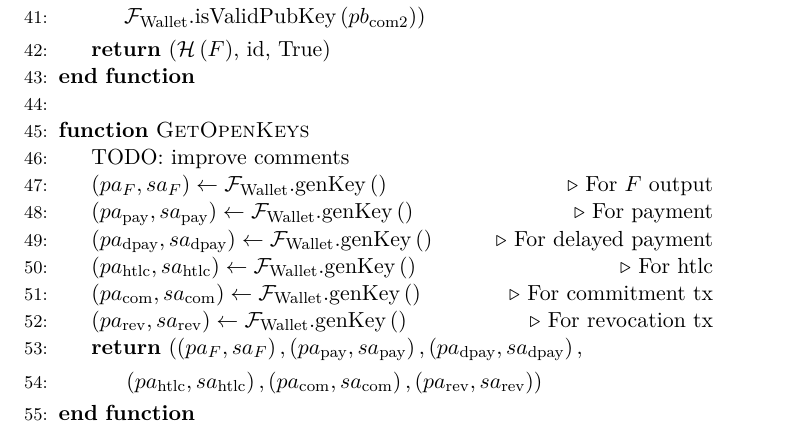
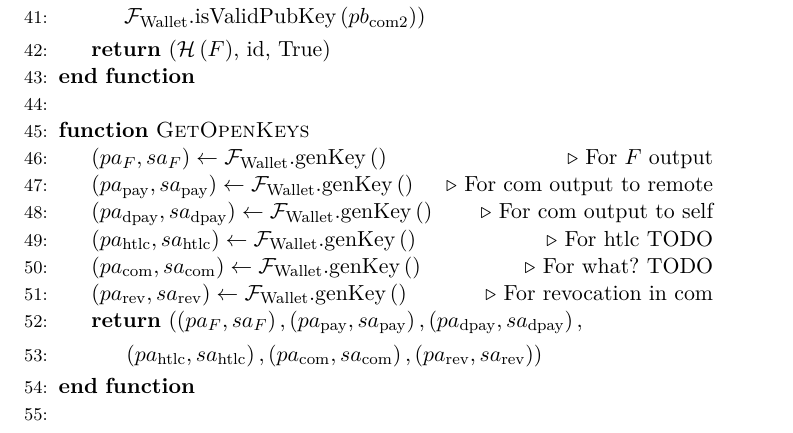
Before and after one commit to OrfeasLitos/PaymentChannels, a LaTeX paper (src/paymentChannels.tex, which reads src/lightningprot.tex): part of page 17 of 23, cut so that both start at the same text. Compiled offline with pdfLaTeX.

Commit message:
Improve comments in GetOpenKeys()

```diff
--- a/src/lightningprot.tex
+++ b/src/lightningprot.tex
@@ -104,22 +104,21 @@
 %      \mathcal{F}_{\mathrm{Wallet}}.\mathrm{getTXandKeyWithValue}
 %      \left(\mathrm{funds}\right)$ \Comment{Returns tx with 1 P2WPKH output of value funds
 %      and the keypair that spends it for funding tx input}
-\State TODO: improve comments
       \State $\left(pa_F, sa_F\right) \leftarrow
       \mathcal{F}_{\mathrm{Wallet}}.\mathrm{genKey}\left(\right)$ \Comment{For $F$ output}
       \State $\left(pa_{\mathrm{pay}}, sa_{\mathrm{pay}}\right) \leftarrow
-      \mathcal{F}_{\mathrm{Wallet}}.\mathrm{genKey}\left(\right)$ \Comment{For payment}
+      \mathcal{F}_{\mathrm{Wallet}}.\mathrm{genKey}\left(\right)$ \Comment{For com output
+      to remote}
       \State $\left(pa_{\mathrm{dpay}}, sa_{\mathrm{dpay}}\right) \leftarrow
-      \mathcal{F}_{\mathrm{Wallet}}.\mathrm{genKey}\left(\right)$ \Comment{For delayed
-      payment}
+      \mathcal{F}_{\mathrm{Wallet}}.\mathrm{genKey}\left(\right)$ \Comment{For com output
+      to self}
       \State $\left(pa_{\mathrm{htlc}}, sa_{\mathrm{htlc}}\right) \leftarrow
-      \mathcal{F}_{\mathrm{Wallet}}.\mathrm{genKey}\left(\right)$ \Comment{For htlc}
+      \mathcal{F}_{\mathrm{Wallet}}.\mathrm{genKey}\left(\right)$ \Comment{For htlc TODO}
       \State $\left(pa_{\mathrm{com}}, sa_{\mathrm{com}}\right) \leftarrow
-      \mathcal{F}_{\mathrm{Wallet}}.\mathrm{genKey}\left(\right)$ \Comment{For commitment
-      tx}
+      \mathcal{F}_{\mathrm{Wallet}}.\mathrm{genKey}\left(\right)$ \Comment{For what? TODO}
       \State $\left(pa_{\mathrm{rev}}, sa_{\mathrm{rev}}\right) \leftarrow
       \mathcal{F}_{\mathrm{Wallet}}.\mathrm{genKey}\left(\right)$ \Comment{For revocation
-      tx}
+      in com}
       \State \Return $\left(\left(pa_F, sa_F\right), \left(pa_{\mathrm{pay}},
       sa_{\mathrm{pay}}\right), \left(pa_{\mathrm{dpay}},
       sa_{\mathrm{dpay}}\right),\right.$
```
